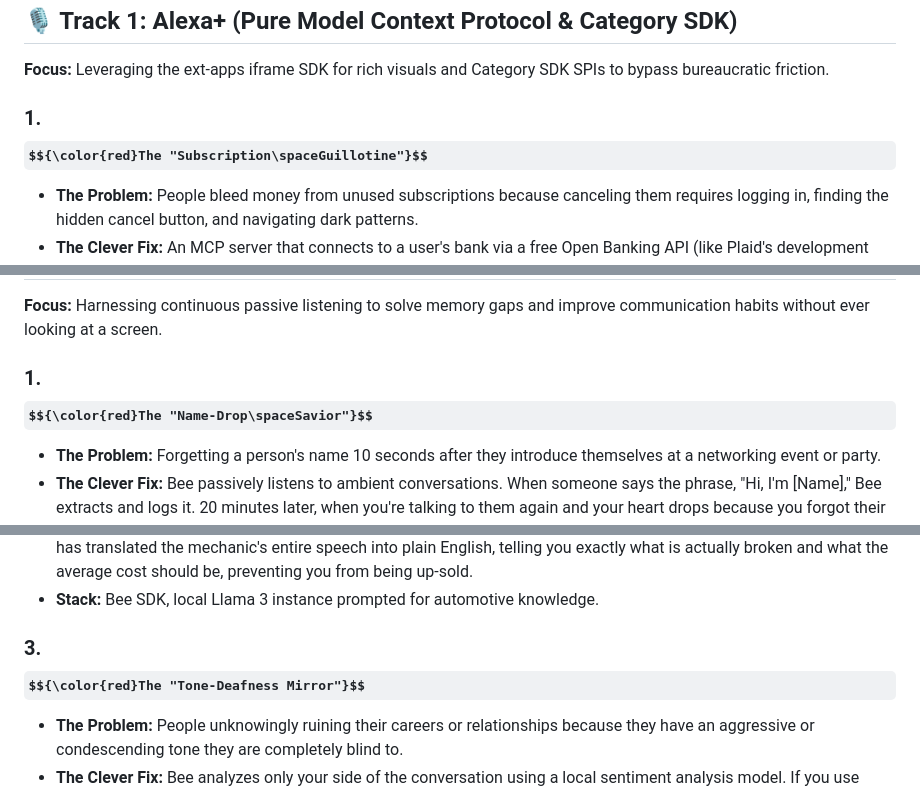
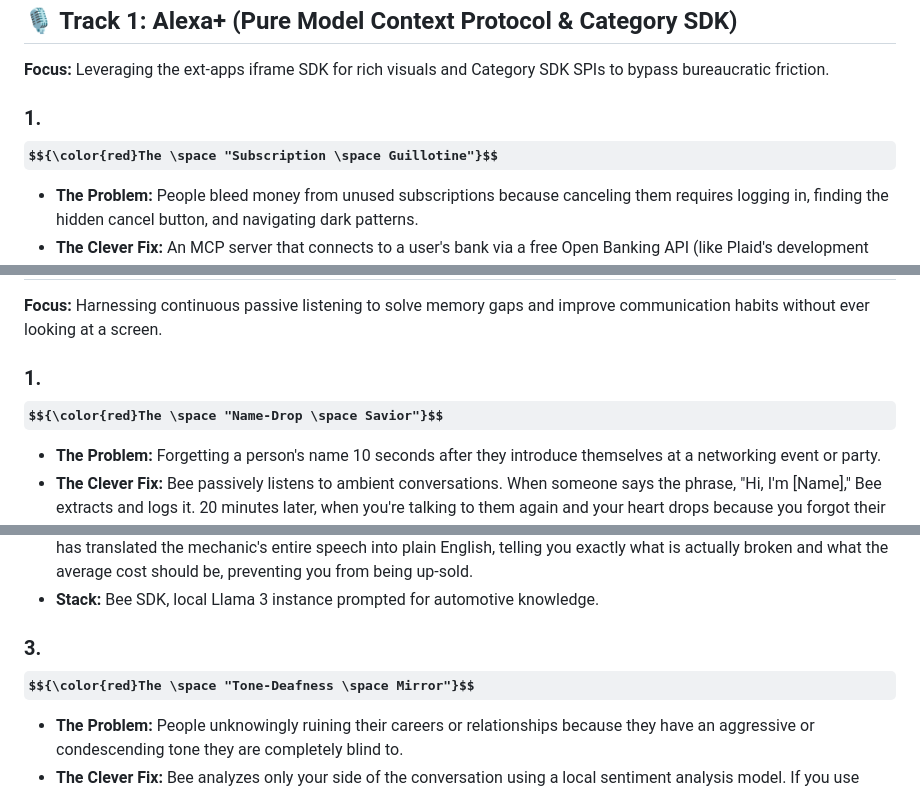
Before and after one commit to D3M1S22/examen, a Markdown page: README.md, 3 parts joined by grey strips. Drawn GitHub-style; some formulas as TeX source.

Commit message:
Refine project titles and descriptions in README
Updated project descriptions and titles for clarity and consistency.

```diff
--- a/README.md
+++ b/README.md
@@ -36,7 +36,7 @@ To maintain a strict 0€ budget while building production-grade prototypes, you
 
 **Focus:** Leveraging the ext-apps iframe SDK for rich visuals and Category SDK SPIs to bypass bureaucratic friction.
 
-### 1. $${\color{red}The "Subscription\spaceGuillotine"}$$
+### 1. $${\color{red}The \space "Subscription \space Guillotine"}$$
 * **The Problem:** People bleed money from unused subscriptions because canceling them requires logging in, finding the hidden cancel button, and navigating dark patterns.
 * **The Clever Fix:** An MCP server that connects to a user's bank via a free Open Banking API (like Plaid's development tier). The ext-apps framework renders a horrifying pie chart of wasted money on the Echo Show. You just say, "Alexa, kill the gym membership." The server acts as an agent, automatically generating and sending the legally binding cancellation email to the provider.
 * **Stack:** Node.js MCP server, React for the ext-apps iframe, Nodemailer for sending cancellation requests.
@@ -129,7 +129,7 @@ To maintain a strict 0€ budget while building production-grade prototypes, you
 
 **Focus:** Harnessing continuous passive listening to solve memory gaps and improve communication habits without ever looking at a screen.
 
-### 1. $${\color{red}The "Name-Drop\spaceSavior"}$$
+### 1. $${\color{red}The \space "Name-Drop \space Savior"}$$
 * **The Problem:** Forgetting a person's name 10 seconds after they introduce themselves at a networking event or party.
 * **The Clever Fix:** Bee passively listens to ambient conversations. When someone says the phrase, "Hi, I'm [Name]," Bee extracts and logs it. 20 minutes later, when you're talking to them again and your heart drops because you forgot their name, you can tap your pocket (or look at the companion app) and see the name of the last person who introduced themselves to you.
 * **Stack:** Bee SDK (continuous text transcript stream), local LLM for Named Entity Recognition (NER).
@@ -139,7 +139,7 @@ To maintain a strict 0€ budget while building production-grade prototypes, you
 * **The Clever Fix:** You wear Bee into the auto repair shop. It passively captures the mechanic telling you about your "catalytic converter, differential fluid, and serpentine belt." By the time you sit in the waiting room, the companion app has translated the mechanic's entire speech into plain English, telling you exactly what is actually broken and what the average cost should be, preventing you from being up-sold.
 * **Stack:** Bee SDK, local Llama 3 instance prompted for automotive knowledge.
 
-### 3. $${\color{red}The "Tone-Deafness Mirror"}$$
+### 3. $${\color{red}The \space "Tone-Deafness \space Mirror"}$$
 * **The Problem:** People unknowingly ruining their careers or relationships because they have an aggressive or condescending tone they are completely blind to.
 * **The Clever Fix:** Bee analyzes only your side of the conversation using a local sentiment analysis model. If you use condescending phrases, constantly interrupt others, or raise your voice unnecessarily during the workday, the app generates a private, brutal "empathy report card" at 5 PM to help you become self-aware.
 * **Stack:** Bee transcript stream, free sentiment analysis library (like VADER or TextBlob in Python).
```
Also changed, not shown: other parts of README.md (+1 -1 lines).
